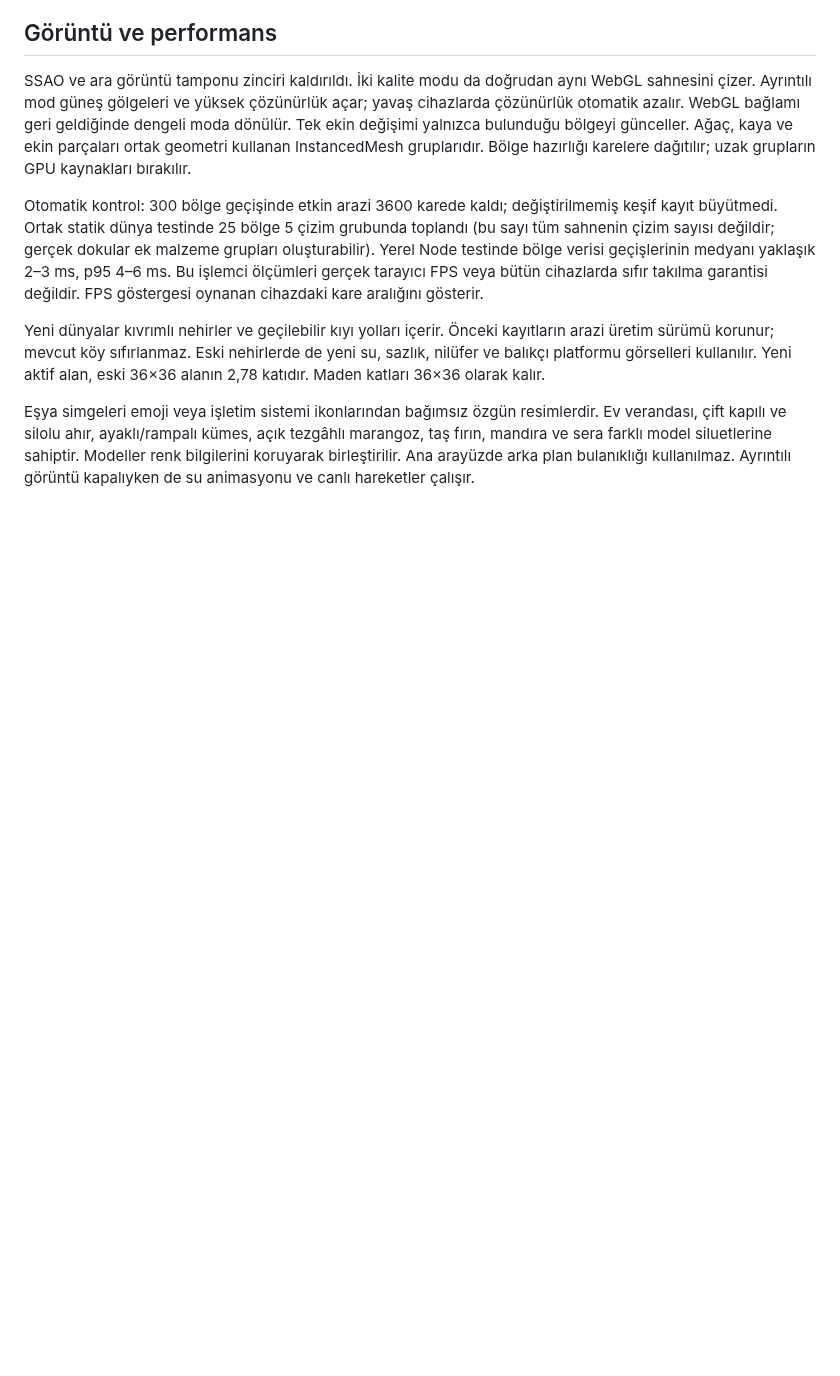
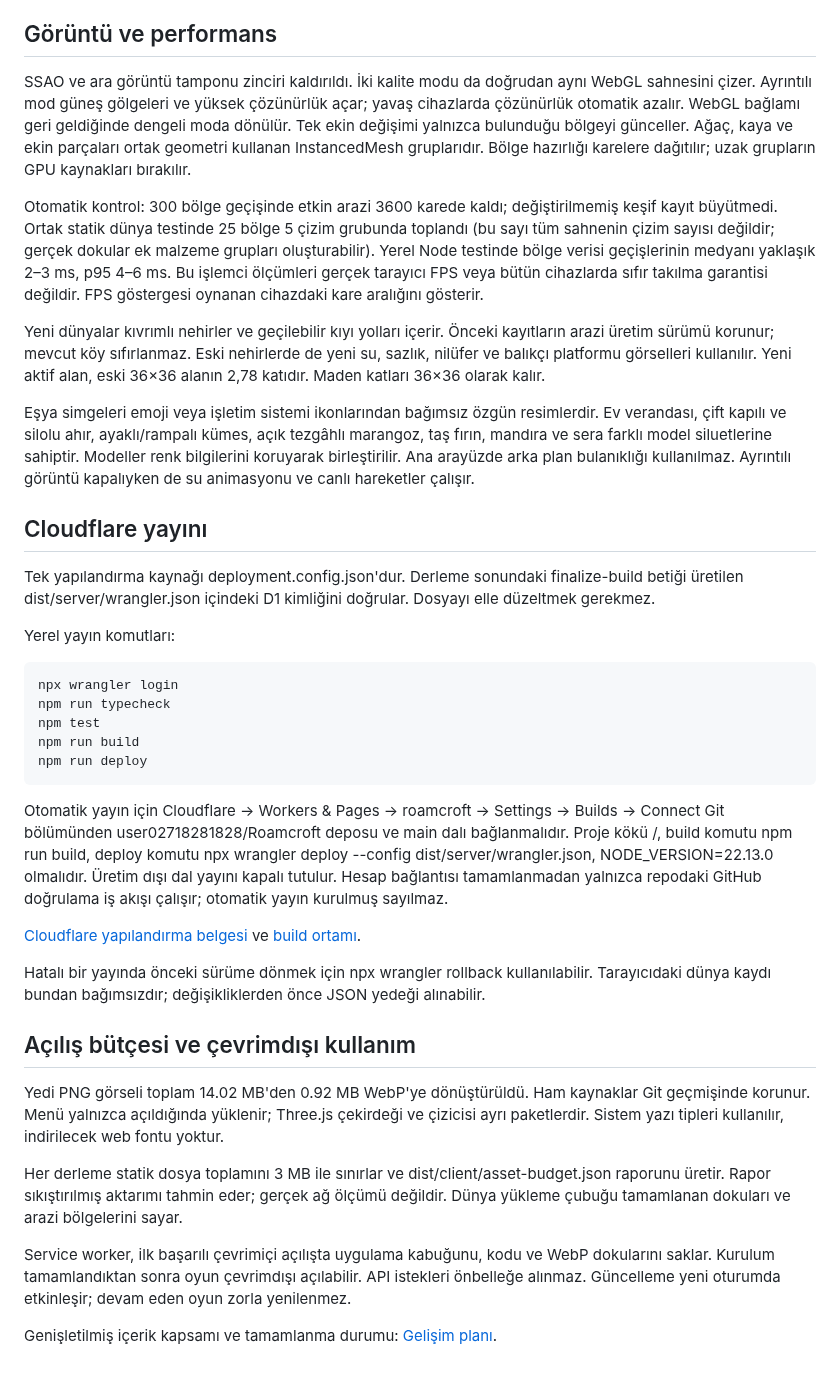
Before and after one commit to user02718281828/Roamcroft, a Markdown page: README.md, the part around one of its changes. Rendered like a GitHub page; blank space fills up the shorter version.

```diff
--- a/README.md
+++ b/README.md
@@ -112,3 +121,32 @@ Otomatik kontrol: 300 bölge geçişinde etkin arazi 3600 karede kaldı; değiş
 Yeni dünyalar kıvrımlı nehirler ve geçilebilir kıyı yolları içerir. Önceki kayıtların arazi üretim sürümü korunur; mevcut köy sıfırlanmaz. Eski nehirlerde de yeni su, sazlık, nilüfer ve balıkçı platformu görselleri kullanılır. Yeni aktif alan, eski 36×36 alanın 2,78 katıdır. Maden katları 36×36 olarak kalır.
 
 Eşya simgeleri emoji veya işletim sistemi ikonlarından bağımsız özgün resimlerdir. Ev verandası, çift kapılı ve silolu ahır, ayaklı/rampalı kümes, açık tezgâhlı marangoz, taş fırın, mandıra ve sera farklı model siluetlerine sahiptir. Modeller renk bilgilerini koruyarak birleştirilir. Ana arayüzde arka plan bulanıklığı kullanılmaz. Ayrıntılı görüntü kapalıyken de su animasyonu ve canlı hareketler çalışır.
+
+
+## Cloudflare yayını
+
+Tek yapılandırma kaynağı deployment.config.json'dur. Derleme sonundaki finalize-build betiği üretilen dist/server/wrangler.json içindeki D1 kimliğini doğrular. Dosyayı elle düzeltmek gerekmez.
+
+Yerel yayın komutları:
+
+    npx wrangler login
+    npm run typecheck
+    npm test
+    npm run build
+    npm run deploy
+
+Otomatik yayın için Cloudflare → Workers & Pages → roamcroft → Settings → Builds → Connect Git bölümünden user02718281828/Roamcroft deposu ve main dalı bağlanmalıdır. Proje kökü /, build komutu npm run build, deploy komutu npx wrangler deploy --config dist/server/wrangler.json, NODE_VERSION=22.13.0 olmalıdır. Üretim dışı dal yayını kapalı tutulur. Hesap bağlantısı tamamlanmadan yalnızca repodaki GitHub doğrulama iş akışı çalışır; otomatik yayın kurulmuş sayılmaz.
+
+[Cloudflare yapılandırma belgesi](https://developers.cloudflare.com/workers/ci-cd/builds/configuration/) ve [build ortamı](https://developers.cloudflare.com/workers/ci-cd/builds/build-image/).
+
+Hatalı bir yayında önceki sürüme dönmek için npx wrangler rollback kullanılabilir. Tarayıcıdaki dünya kaydı bundan bağımsızdır; değişikliklerden önce JSON yedeği alınabilir.
+
+## Açılış bütçesi ve çevrimdışı kullanım
+
+Yedi PNG görseli toplam 14.02 MB'den 0.92 MB WebP'ye dönüştürüldü. Ham kaynaklar Git geçmişinde korunur. Menü yalnızca açıldığında yüklenir; Three.js çekirdeği ve çizicisi ayrı paketlerdir. Sistem yazı tipleri kullanılır, indirilecek web fontu yoktur.
+
+Her derleme statik dosya toplamını 3 MB ile sınırlar ve dist/client/asset-budget.json raporunu üretir. Rapor sıkıştırılmış aktarımı tahmin eder; gerçek ağ ölçümü değildir. Dünya yükleme çubuğu tamamlanan dokuları ve arazi bölgelerini sayar.
+
+Service worker, ilk başarılı çevrimiçi açılışta uygulama kabuğunu, kodu ve WebP dokularını saklar. Kurulum tamamlandıktan sonra oyun çevrimdışı açılabilir. API istekleri önbelleğe alınmaz. Güncelleme yeni oturumda etkinleşir; devam eden oyun zorla yenilenmez.
+
+Genişletilmiş içerik kapsamı ve tamamlanma durumu: [Gelişim planı](docs/development-plan.md).
```
Also changed, not shown: other parts of README.md (+28 -19 lines), CHANGELOG.md (+12 -2 lines), docs/development-plan.md (added, +57 -0 lines), docs/online-roadmap.md (added, +17 -0 lines), docs/verification-1.3.0.md (added, +13 -0 lines), docs/screenshots/desktop.jpg (added), docs/screenshots/mobile.jpg (added), 10 other files.
